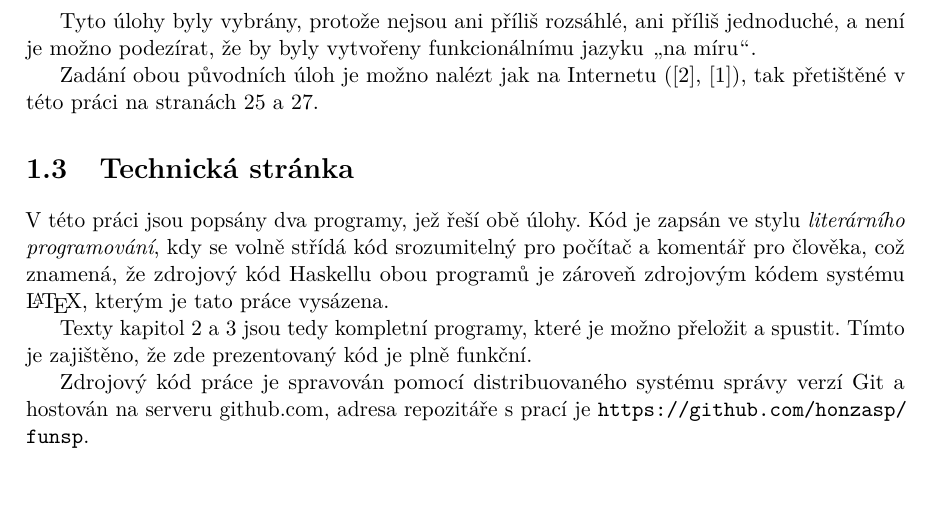
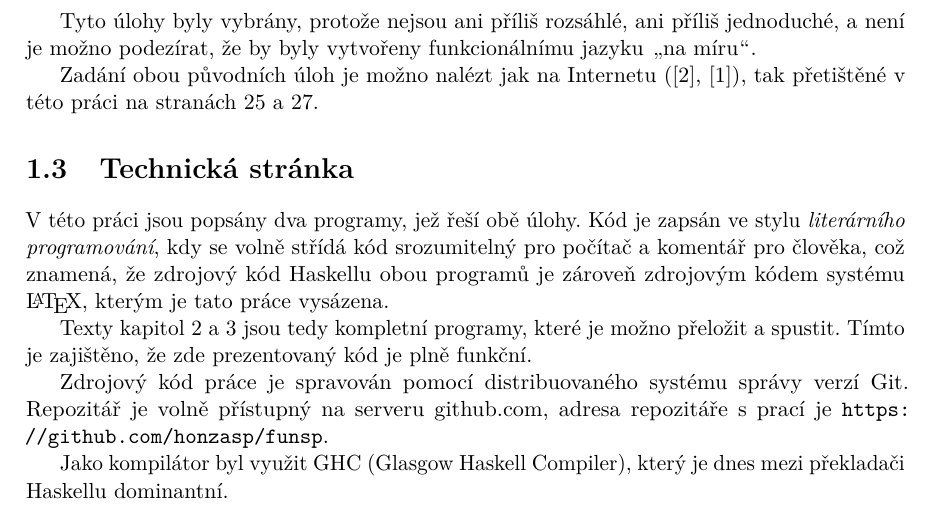
Before and after one commit to honzasp/funsp, a LaTeX document (paper.tex, which reads tex/intro.tex): part of page 12 of 32, cut so that both start at the same text. Compiled offline with pdfLaTeX.

Commit message:
Mention GHC

```diff
--- a/tex/intro.tex
+++ b/tex/intro.tex
@@ -315,6 +315,9 @@ Texty kapitol \ref{chap:krunimir} a \ref{chap:banshee} jsou tedy kompletní
 programy, které je možno přeložit a spustit. Tímto je zajištěno, že zde
 prezentovaný kód je plně funkční.
 
-Zdrojový kód práce je spravován pomocí distribuovaného systému správy verzí Git
-a hostován na serveru \href{http://github.com}{github.com}, adresa repozitáře s
-prací je \url{https://github.com/honzasp/funsp}.
+Zdrojový kód práce je spravován pomocí distribuovaného systému správy verzí Git.
+Repozitář je volně přístupný na serveru \href{http://github.com}{github.com},
+adresa repozitáře s prací je \url{https://github.com/honzasp/funsp}.
+
+Jako kompilátor byl využit GHC (Glasgow Haskell Compiler), který je dnes mezi
+překladači Haskellu dominantní.
```
